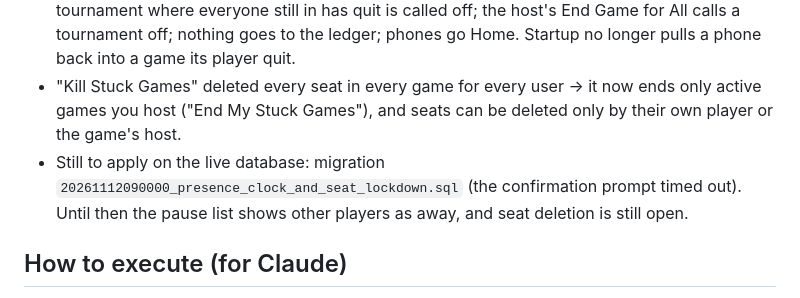
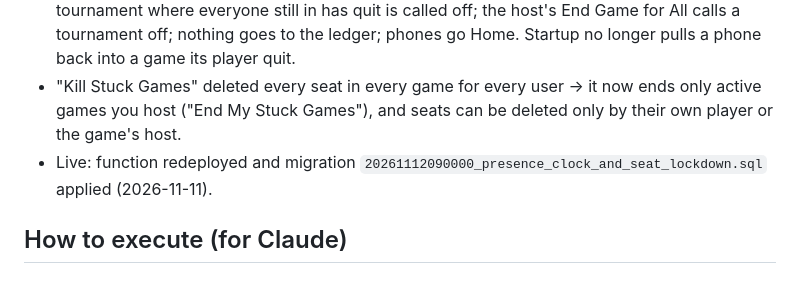
Before and after one commit to spfalz77/Felt-Right, a Markdown page: docs/server-authoritative-migration.md, the part around the change. GitHub-like rendering.

Commit message:
Docs: tournament-fix migration applied to live (#29)
Claude-Session: https://claude.ai/code/session_01Akk2tZWMdzMA9zPSzzWdb9

Co-authored-by: Claude <noreply@anthropic.com>

```diff
--- a/docs/server-authoritative-migration.md
+++ b/docs/server-authoritative-migration.md
@@ -117,7 +117,7 @@ _(Each item: what happened, what it does now.)_
 - Pause: each phone showed a different online/away list; no way to say "I'm back" → every phone reads the server's heartbeats (stamped with the database clock) and redraws every second; I'm Back marks the player Ready on every phone; the host sees "N of M ready".
 - Everyone quit the tournament but it kept dealing; End Game didn't work for tournaments → a tournament where everyone still in has quit is called off; the host's End Game for All calls a tournament off; nothing goes to the ledger; phones go Home. Startup no longer pulls a phone back into a game its player quit.
 - "Kill Stuck Games" deleted every seat in every game for every user → it now ends only active games you host ("End My Stuck Games"), and seats can be deleted only by their own player or the game's host.
-- Still to apply on the live database: migration `20261112090000_presence_clock_and_seat_lockdown.sql` (the confirmation prompt timed out). Until then the pause list shows other players as away, and seat deletion is still open.
+- Live: function redeployed and migration `20261112090000_presence_clock_and_seat_lockdown.sql` applied (2026-11-11).
 
 ## How to execute (for Claude)
 1. Read this file and `claude/roadmap-and-decisions.md` in the project. The decisions are answered; fold in the "Adjustments" list.
```
